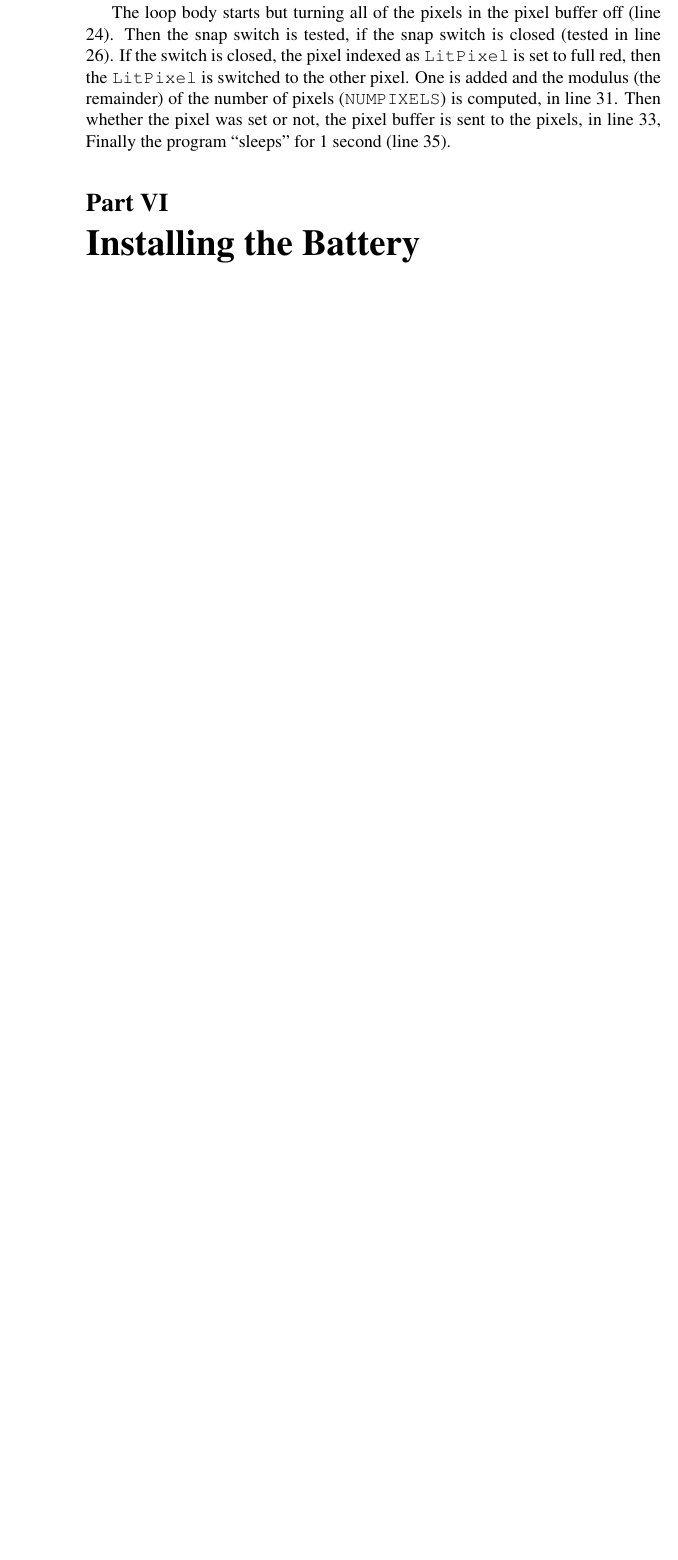
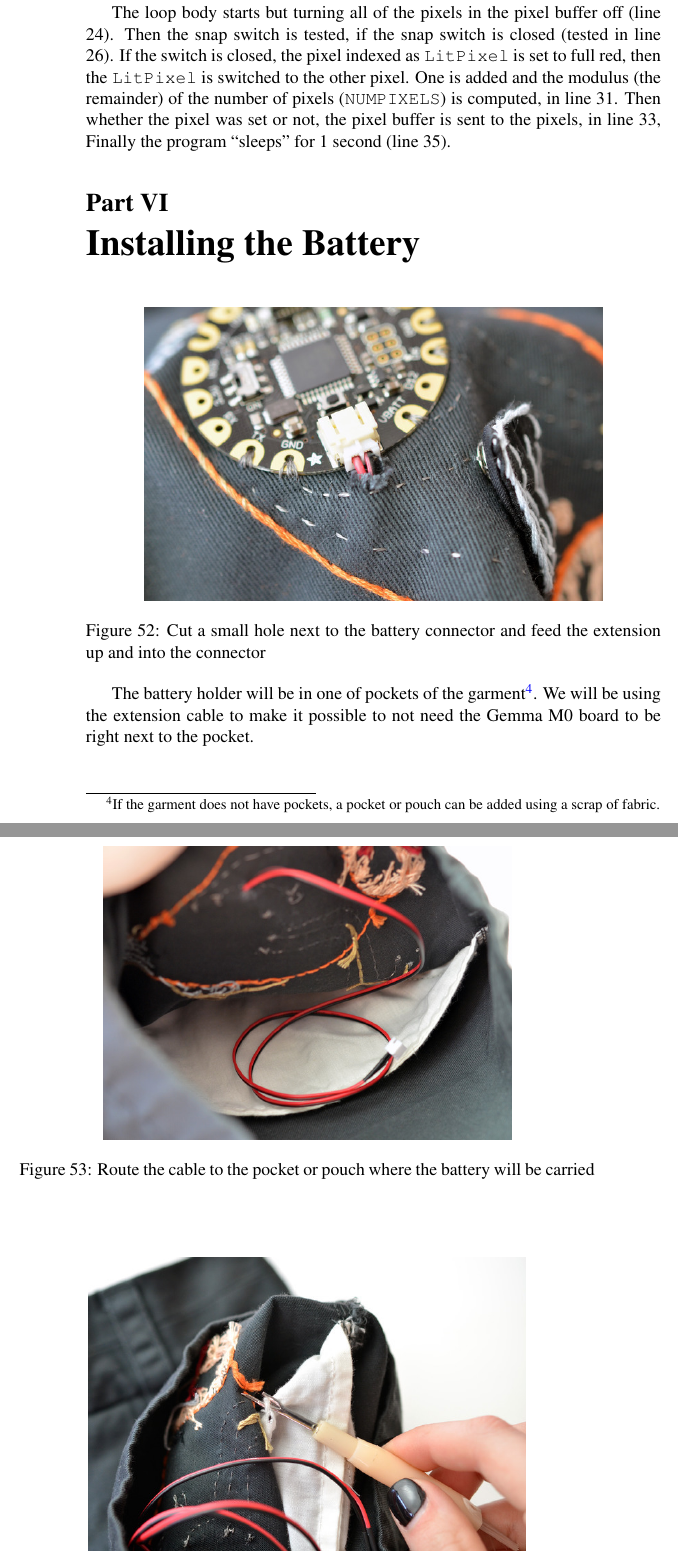
Before and after one commit to RobertPHeller/ArduinoClasses, a LaTeX document (GemmaM0Embroidery/ClassNotes.tex): part of page 40 of 40 before the commit and two parts of pages 40 and 41 of 43 after it, the two joined at a grey line, cut so that both start at the same text, the shorter picture padded with empty space. Compiled offline with pdfLaTeX.

Commit message:
Working on Class Notes.

```diff
--- a/GemmaM0Embroidery/ClassNotes.tex
+++ b/GemmaM0Embroidery/ClassNotes.tex
@@ -508,5 +508,24 @@ of pixels (\texttt{NUMPIXELS}) is computed, in line 31. Then whether the
 pixel was set or not, the pixel buffer is sent to the pixels, in line 33,
 Finally the program ``sleeps'' for 1 second (line 35).
 
-
 \part{Installing the Battery}
+\begin{figure}[hbpt]\begin{centering}%
+\includegraphics[height=2.75in]{flora-angler-embroidery-28.jpg}
+\caption{Cut a small hole next to the battery connector and feed the extension
+up and into the connector}
+\label{fig:flora-angler-embroidery-28}
+\end{centering}\end{figure}
+\begin{figure}[hbpt]\begin{centering}%
+\includegraphics[height=2.75in]{flora-angler-embroidery-29.jpg}
+\caption{Route the cable to the pocket or pouch where the battery will be carried}
+\label{fig:flora-angler-embroidery-29}
+\end{centering}\end{figure}
+The battery holder will be in one of pockets of the garment\footnote{If the
+garment does not have pockets, a pocket or pouch can be added using a scrap of
+fabric.}. We will be using the extension cable to make it possible to not need
+the Gemma M0 board to be right next to the pocket.
+\begin{figure}[hbpt]\begin{centering}%
+\includegraphics[height=2.75in]{flora-angler-embroidery-30.jpg}
+\caption{Make a small hole in the pocket or pouch for the other end of the cable}
+\label{fig:flora-angler-embroidery-30}
+\end{centering}\end{figure}
@@ -512,0 +536,2 @@ Finally the program ``sleeps'' for 1 second (line 35).
+\label{fig:flora-angler-embroidery-31}
+\end{centering}\end{figure}
@@ -512,0 +541,2 @@ Finally the program ``sleeps'' for 1 second (line 35).
+\label{fig:flora-angler-embroidery-32}
+\end{centering}\end{figure}
@@ -512,0 +547,2 @@ Finally the program ``sleeps'' for 1 second (line 35).
+\label{fig:flora-angler-embroidery-33}
+\end{centering}\end{figure}
@@ -513 +553,3 @@ Finally the program ``sleeps'' for 1 second (line 35).
+\label{fig:flora-angler-embroidery-35}
+\end{centering}\end{figure}
 \end{document}
```
Also changed, not shown: GemmaM0Embroidery/ClassNotes.tex (17 more changed lines).
